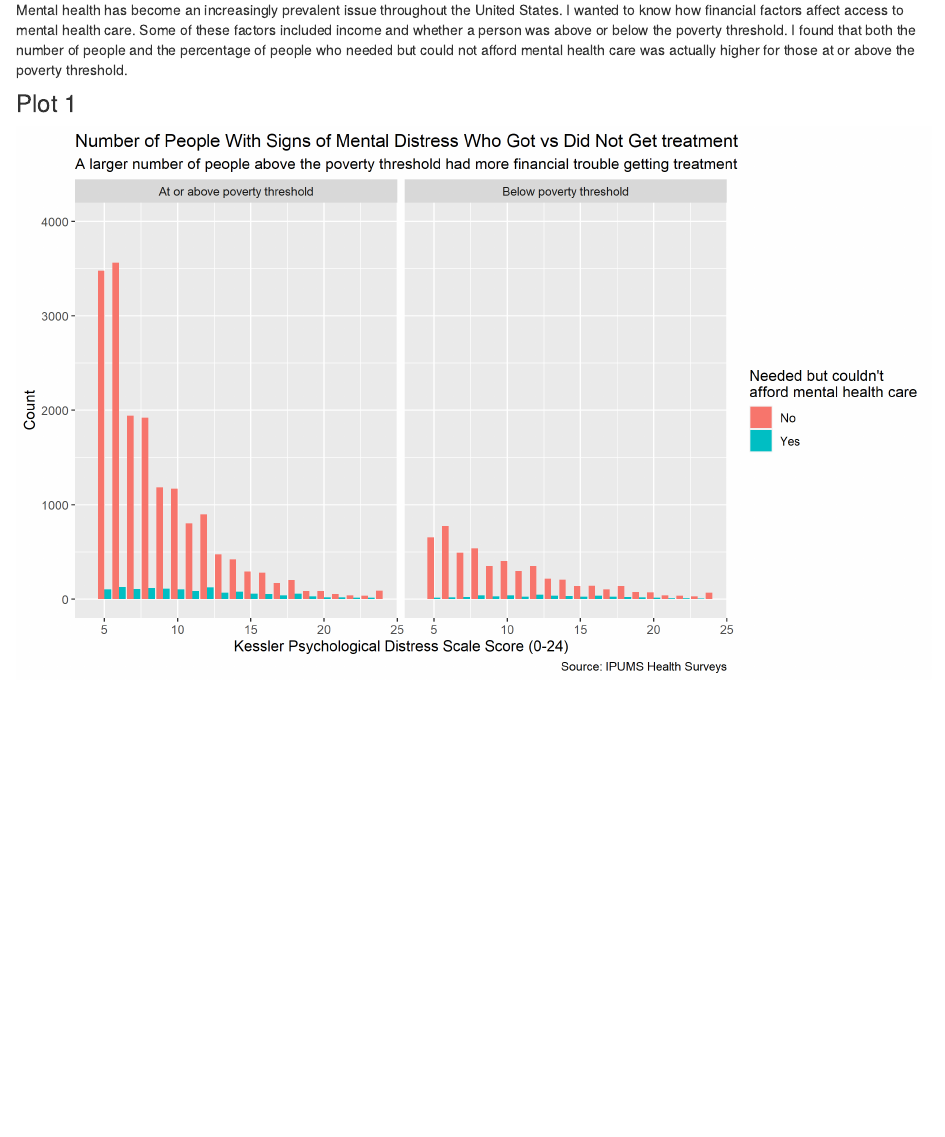
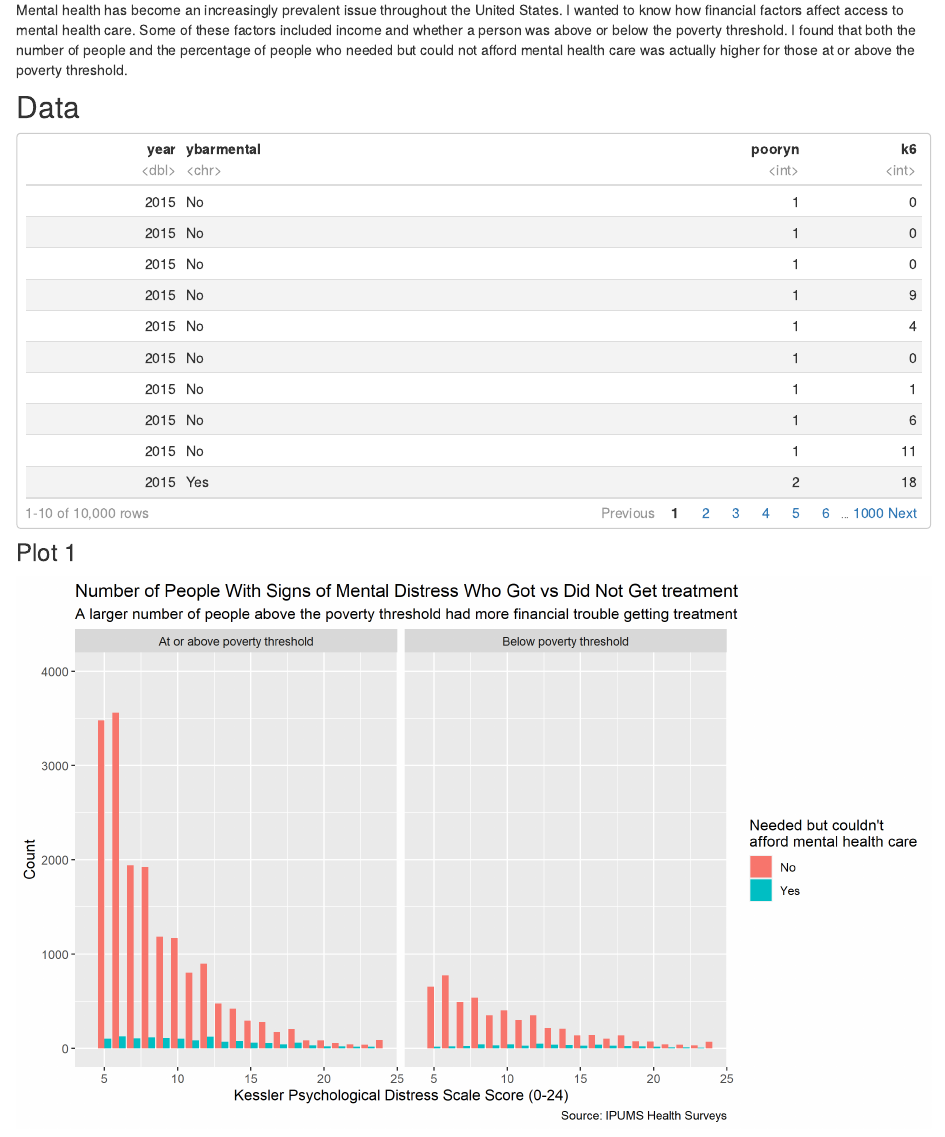
Before and after one commit to austzhua/R-final-project, an R Markdown document (index.Rmd): the page in a window 1100 px wide, from 240 px down. Rendered offline with R 4.5, knitr and Pandoc, with nearby package versions; drawn as R Markdown's standard HTML page in place of the format the file asks for.

Commit message:
Data table added

````diff
--- a/index.Rmd
+++ b/index.Rmd
@@ -12,16 +12,23 @@ bibliography: bibliography.bib
 ```{r setup, include=FALSE}
 knitr::opts_chunk$set(echo = FALSE)
 library(knitr)
+library(rmarkdown)
+library(rvest)
 # Learn more about creating websites with Distill at:
 # https://rstudio.github.io/distill/website.html
 
 # Learn more about publishing to GitHub Pages at:
 # https://rstudio.github.io/distill/publish_website.html#github-pages
-
 ```
 ## Introduction
 Mental health has become an increasingly prevalent issue throughout the United States. I wanted to know how financial factors affect access to mental health care. Some of these factors included income and whether a person was above or below the poverty threshold. I found that both the number of people and the percentage of people who
 needed but could not afford mental health care was actually higher for those at or above the poverty threshold.
+
+## Data
+```{r, layout="l-body-outset"}
+mental_plot <- readRDS("clean_data.rds")
+paged_table(mental_plot)
+```
 
 ### Plot 1
 ```{r}
````
Also changed, not shown: docs/search.json, 3 other files.
